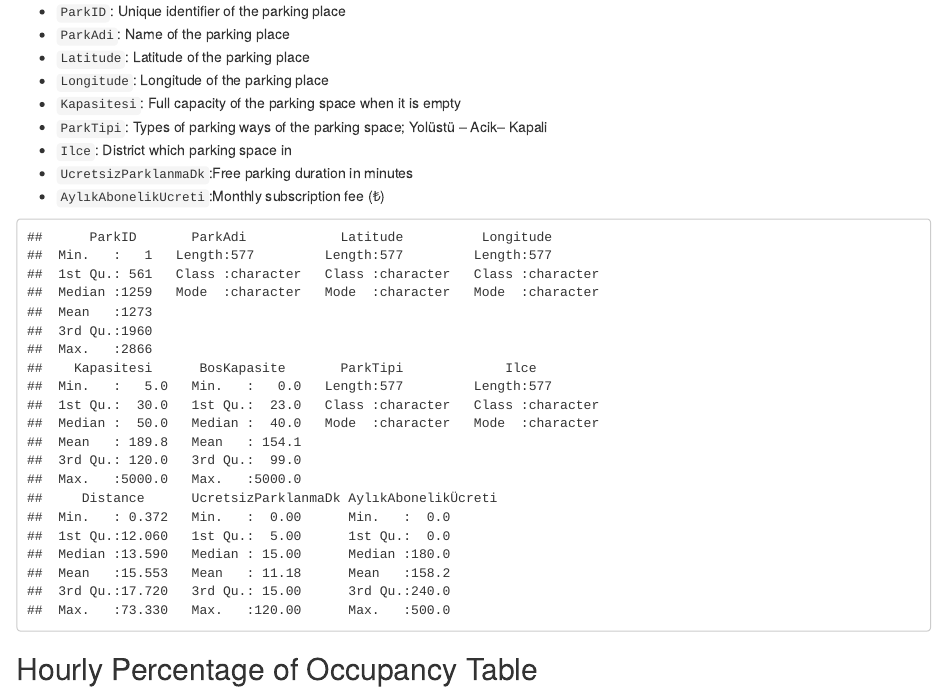
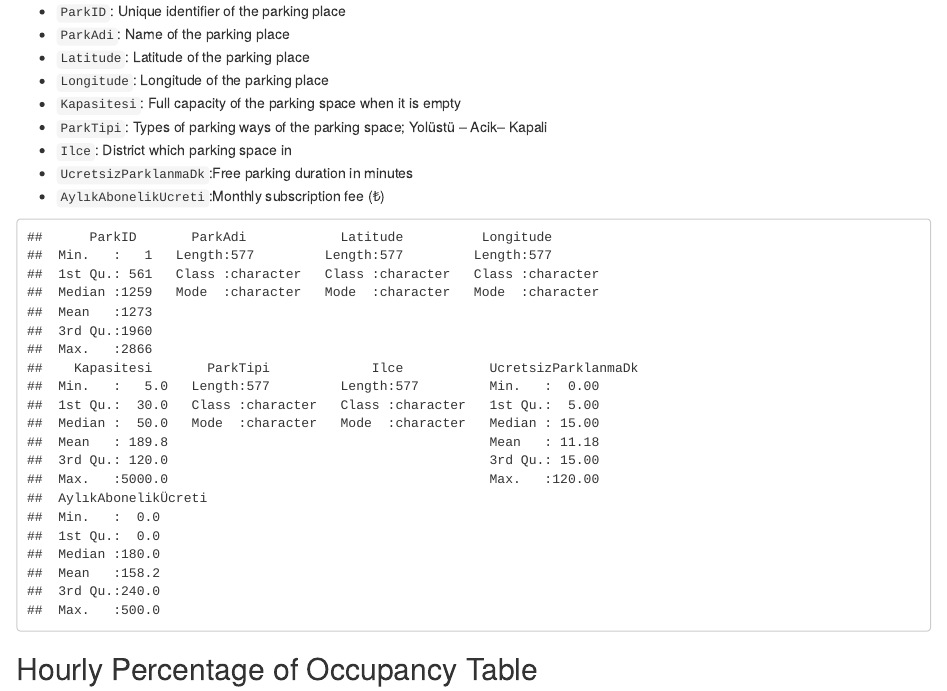
Before and after one commit to pjournal/mef04g-bak-r-iz, an R Markdown document (Group Project Final Report.Rmd): the page in a window 1100 px wide, from 890 px down. Rendered offline with R 4.5, knitr and Pandoc, with nearby package versions.

Commit message:
Revert "Update Group Project Final Report.Rmd"
This reverts commit 66947f7a0386965dd8397d5e029d09966a8fe9ba.

````diff
--- a/Group Project Final Report.Rmd
+++ b/Group Project Final Report.Rmd
@@ -10,7 +10,7 @@ knitr::opts_chunk$set(echo = FALSE)
 library(tidyverse)
 library(ggplot2)
 library(lubridate)
-parkinformations <- readRDS("ispark-parkbilgileri.RDS")
+parkinformations <- readRDS("ispark-parkbilgileri.RDS") %>% select(-c(Distance,BosKapasite))
 parkcapacitylog <- readRDS("parkcapacitylog.RDS")
 ```
 
````
